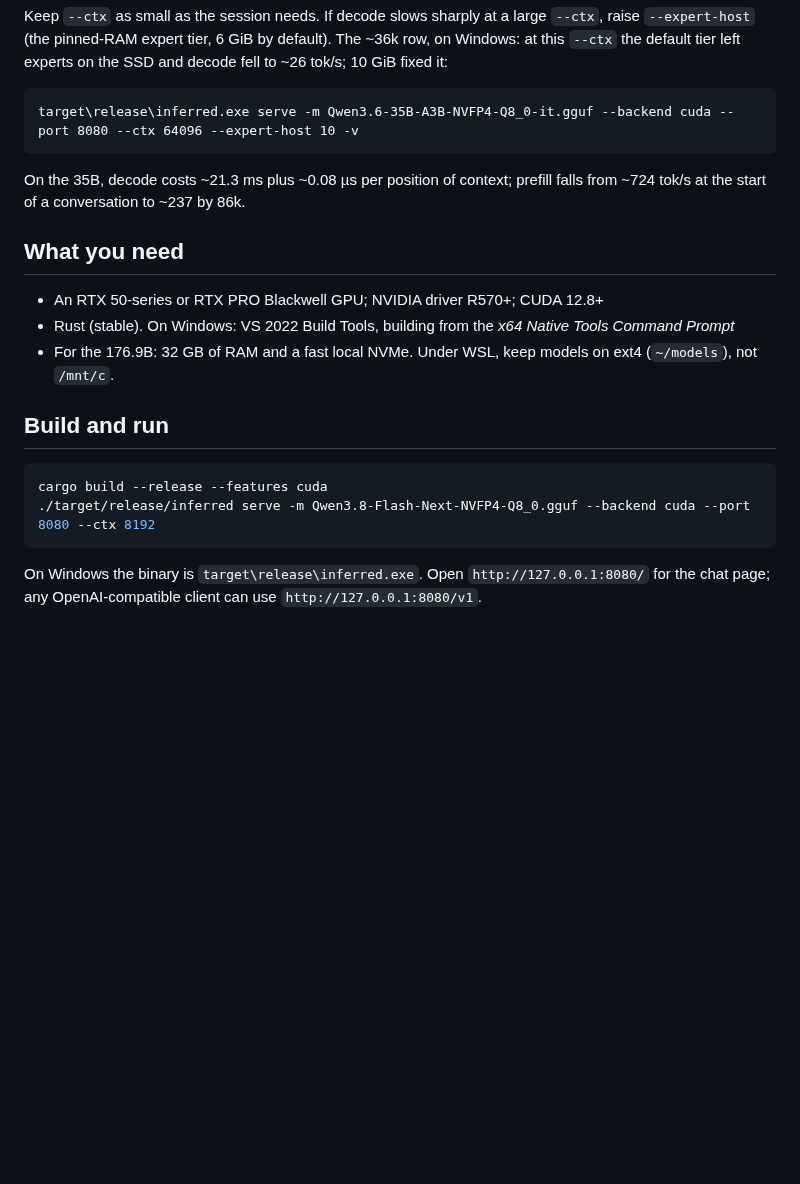
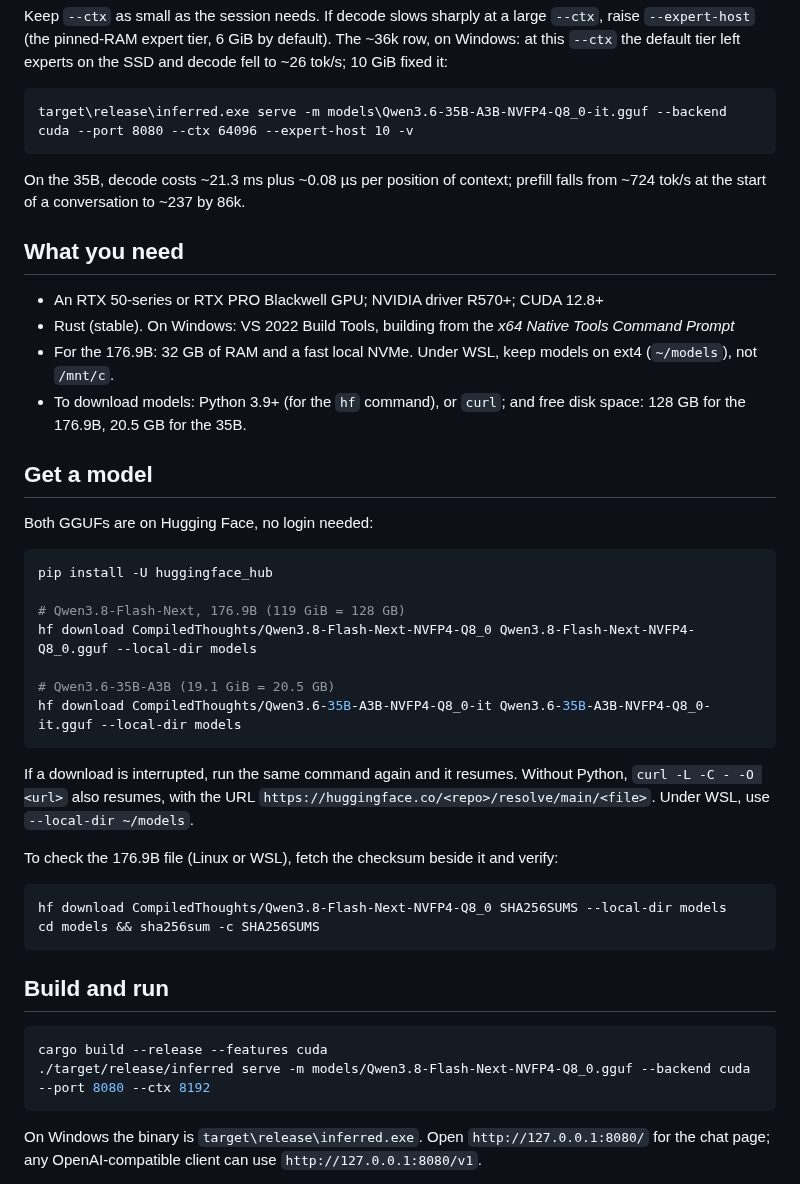
Before and after one commit to compiledthoughts/Inferred-Thoughts, a Markdown page: README.md, the part around the change. Drawn GitHub-style; blank space fills up the shorter version.

Commit message:
README: how to download the models, and the run commands point where they land
Co-Authored-By: Claude Opus 5.5 <noreply@anthropic.com>

````diff
--- a/README.md
+++ b/README.md
@@ -74,7 +74,7 @@ default). The ~36k row, on Windows: at this `--ctx` the default tier left
 experts on the SSD and decode fell to ~26 tok/s; 10 GiB fixed it:
 
 ```bat
-target\release\inferred.exe serve -m Qwen3.6-35B-A3B-NVFP4-Q8_0-it.gguf --backend cuda --port 8080 --ctx 64096 --expert-host 10 -v
+target\release\inferred.exe serve -m models\Qwen3.6-35B-A3B-NVFP4-Q8_0-it.gguf --backend cuda --port 8080 --ctx 64096 --expert-host 10 -v
 ```
 
 On the 35B, decode costs ~21.3 ms plus ~0.08 µs per position of context;
@@ -87,12 +87,41 @@ prefill falls from ~724 tok/s at the start of a conversation to ~237 by 86k.
   *x64 Native Tools Command Prompt*
 - For the 176.9B: 32 GB of RAM and a fast local NVMe. Under WSL, keep models
   on ext4 (`~/models`), not `/mnt/c`.
+- To download models: Python 3.9+ (for the `hf` command), or `curl`; and free
+  disk space: 128 GB for the 176.9B, 20.5 GB for the 35B.
+
+## Get a model
+
+Both GGUFs are on Hugging Face, no login needed:
+
+```bash
+pip install -U huggingface_hub
+
+# Qwen3.8-Flash-Next, 176.9B (119 GiB = 128 GB)
+hf download CompiledThoughts/Qwen3.8-Flash-Next-NVFP4-Q8_0 Qwen3.8-Flash-Next-NVFP4-Q8_0.gguf --local-dir models
+
+# Qwen3.6-35B-A3B (19.1 GiB = 20.5 GB)
+hf download CompiledThoughts/Qwen3.6-35B-A3B-NVFP4-Q8_0-it Qwen3.6-35B-A3B-NVFP4-Q8_0-it.gguf --local-dir models
+```
+
+If a download is interrupted, run the same command again and it resumes.
+Without Python, `curl -L -C - -O <url>` also resumes, with the URL
+`https://huggingface.co/<repo>/resolve/main/<file>`. Under WSL, use
+`--local-dir ~/models`.
+
+To check the 176.9B file (Linux or WSL), fetch the checksum beside it and
+verify:
+
+```bash
+hf download CompiledThoughts/Qwen3.8-Flash-Next-NVFP4-Q8_0 SHA256SUMS --local-dir models
+cd models && sha256sum -c SHA256SUMS
+```
 
 ## Build and run
 
 ```bash
 cargo build --release --features cuda
-./target/release/inferred serve -m Qwen3.8-Flash-Next-NVFP4-Q8_0.gguf --backend cuda --port 8080 --ctx 8192
+./target/release/inferred serve -m models/Qwen3.8-Flash-Next-NVFP4-Q8_0.gguf --backend cuda --port 8080 --ctx 8192
 ```
 
 On Windows the binary is `target\release\inferred.exe`. Open
````
